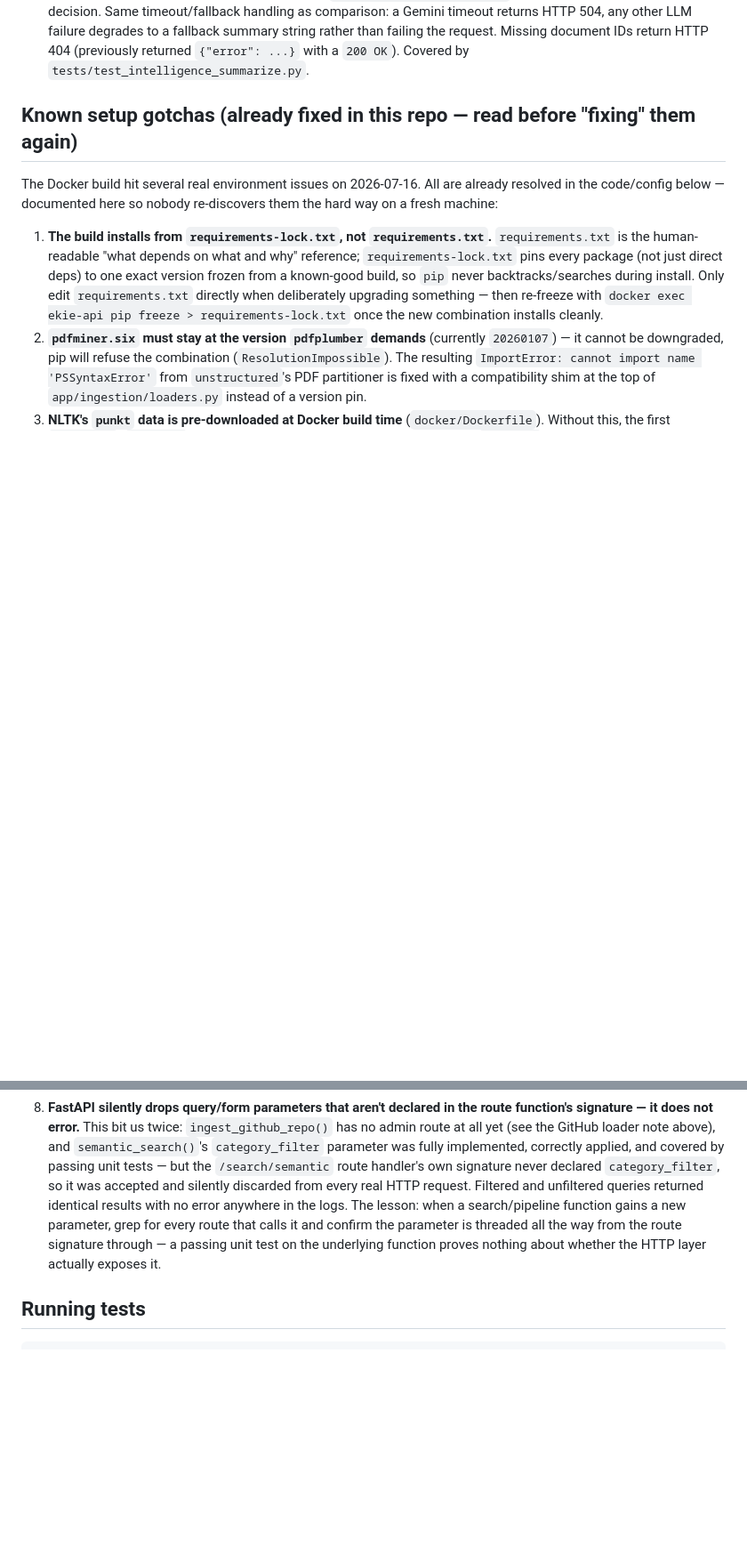
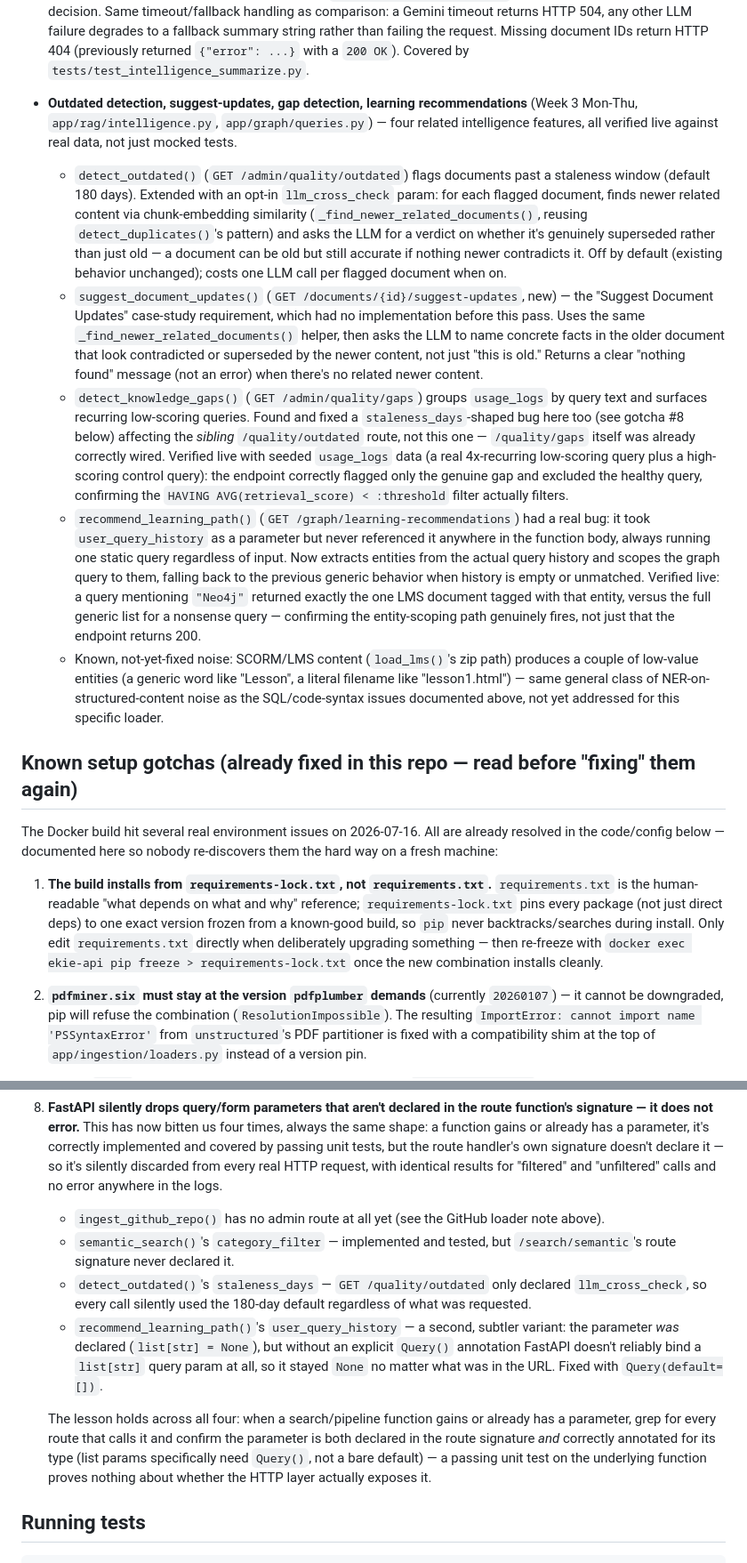
Before and after one commit to Israrkhan371/Enterprise_Knowledge_Intelligence_Engine, a Markdown page: README.md, 2 parts joined by grey strips. Shown at 89% size. GitHub-like rendering; blank space fills up the shorter version.

Commit message:
docs(readme): document Week 3 Mon-Thu work and two more param-drop bugs
- Extends gotcha #8 (FastAPI silently drops undeclared route params) with
  two more real instances found this session: staleness_days missing from
  /quality/outdated's signature, and user_query_history declared without
  Query() so FastAPI never bound the list param at all - four total
  occurrences of the same bug class now documented in one place.
- New scope-decisions section covering all four Week 3 Mon-Thu deliverables:
  - detect_outdated()'s new opt-in llm_cross_check (verifies staleness-
    flagged docs against newer related content via LLM, not just age)
  - suggest_document_updates() - new, the case-study requirement had no
    implementation before this pass
  - detect_knowledge_gaps() confirmed correct, verified live with real
    seeded usage_logs data (genuine gap flagged, healthy query excluded)
  - recommend_learning_path() bug fix - took user_query_history as a
    parameter but never used it; now actually scopes recommendations to
    entities extracted from the real query history
  - Known noise: SCORM/LMS loader produces a couple of low-value entities
    (generic words, filenames), not yet addressed

No code changes - documentation only, reflecting work already committed
in 19a7645 and the staleness_days/gap-detection-tests follow-up commit.

```diff
--- a/README.md
+++ b/README.md
@@ -405,6 +405,51 @@ mapped to each requirement.
   degrades to a fallback summary string rather than failing the request.
   Missing document IDs return HTTP 404 (previously returned `{"error": ...}`
   with a `200 OK`). Covered by `tests/test_intelligence_summarize.py`.
+- **Outdated detection, suggest-updates, gap detection, learning
+  recommendations** (Week 3 Mon-Thu, `app/rag/intelligence.py`,
+  `app/graph/queries.py`) — four related intelligence features, all
+  verified live against real data, not just mocked tests.
+  - `detect_outdated()` (`GET /admin/quality/outdated`) flags documents
+    past a staleness window (default 180 days). Extended with an opt-in
+    `llm_cross_check` param: for each flagged document, finds newer
+    related content via chunk-embedding similarity
+    (`_find_newer_related_documents()`, reusing `detect_duplicates()`'s
+    pattern) and asks the LLM for a verdict on whether it's genuinely
+    superseded rather than just old — a document can be old but still
+    accurate if nothing newer contradicts it. Off by default (existing
+    behavior unchanged); costs one LLM call per flagged document when on.
+  - `suggest_document_updates()` (`GET /documents/{id}/suggest-updates`,
+    new) — the "Suggest Document Updates" case-study requirement, which
+    had no implementation before this pass. Uses the same
+    `_find_newer_related_documents()` helper, then asks the LLM to name
+    concrete facts in the older document that look contradicted or
+    superseded by the newer content, not just "this is old." Returns a
+    clear "nothing found" message (not an error) when there's no related
+    newer content.
+  - `detect_knowledge_gaps()` (`GET /admin/quality/gaps`) groups
+    `usage_logs` by query text and surfaces recurring low-scoring queries.
+    Found and fixed a `staleness_days`-shaped bug here too (see gotcha #8
+    below) affecting the *sibling* `/quality/outdated` route, not this one
+    — `/quality/gaps` itself was already correctly wired. Verified live
+    with seeded `usage_logs` data (a real 4x-recurring low-scoring query
+    plus a high-scoring control query): the endpoint correctly flagged
+    only the genuine gap and excluded the healthy query, confirming the
+    `HAVING AVG(retrieval_score) < :threshold` filter actually filters.
+  - `recommend_learning_path()` (`GET /graph/learning-recommendations`)
+    had a real bug: it took `user_query_history` as a parameter but never
+    referenced it anywhere in the function body, always running one
+    static query regardless of input. Now extracts entities from the
+    actual query history and scopes the graph query to them, falling back
+    to the previous generic behavior when history is empty or unmatched.
+    Verified live: a query mentioning `"Neo4j"` returned exactly the one
+    LMS document tagged with that entity, versus the full generic list
+    for a nonsense query — confirming the entity-scoping path genuinely
+    fires, not just that the endpoint returns 200.
+  - Known, not-yet-fixed noise: SCORM/LMS content (`load_lms()`'s zip
+    path) produces a couple of low-value entities (a generic word like
+    "Lesson", a literal filename like "lesson1.html") — same general class
+    of NER-on-structured-content noise as the SQL/code-syntax issues
+    documented above, not yet addressed for this specific loader.
 
 ## Known setup gotchas (already fixed in this repo — read before "fixing" them again)
 
@@ -469,19 +514,31 @@ re-discovers them the hard way on a fresh machine:
    client. If you ever bump `chromadb` in `requirements-lock.txt`, bump the
    compose image tag to match in the same change.
 8. **FastAPI silently drops query/form parameters that aren't declared in
-   the route function's signature — it does not error.** This bit us
-   twice: `ingest_github_repo()` has no admin route at all yet (see the
-   GitHub loader note above), and `semantic_search()`'s `category_filter`
-   parameter was fully implemented, correctly applied, and covered by
-   passing unit tests — but the `/search/semantic` route handler's own
-   signature never declared `category_filter`, so it was accepted and
-   silently discarded from every real HTTP request. Filtered and
-   unfiltered queries returned identical results with no error anywhere in
-   the logs. The lesson: when a search/pipeline function gains a new
-   parameter, grep for every route that calls it and confirm the parameter
-   is threaded all the way from the route signature through — a passing
-   unit test on the underlying function proves nothing about whether the
-   HTTP layer actually exposes it.
+   the route function's signature — it does not error.** This has now bitten
+   us four times, always the same shape: a function gains or already has a
+   parameter, it's correctly implemented and covered by passing unit tests,
+   but the route handler's own signature doesn't declare it — so it's
+   silently discarded from every real HTTP request, with identical results
+   for "filtered" and "unfiltered" calls and no error anywhere in the logs.
+   - `ingest_github_repo()` has no admin route at all yet (see the GitHub
+     loader note above).
+   - `semantic_search()`'s `category_filter` — implemented and tested, but
+     `/search/semantic`'s route signature never declared it.
+   - `detect_outdated()`'s `staleness_days` — `GET /quality/outdated` only
+     declared `llm_cross_check`, so every call silently used the 180-day
+     default regardless of what was requested.
+   - `recommend_learning_path()`'s `user_query_history` — a second, subtler
+     variant: the parameter *was* declared (`list[str] = None`), but without
+     an explicit `Query()` annotation FastAPI doesn't reliably bind a
+     `list[str]` query param at all, so it stayed `None` no matter what was
+     in the URL. Fixed with `Query(default=[])`.
+
+   The lesson holds across all four: when a search/pipeline function gains
+   or already has a parameter, grep for every route that calls it and
+   confirm the parameter is both declared in the route signature *and*
+   correctly annotated for its type (list params specifically need
+   `Query()`, not a bare default) — a passing unit test on the underlying
+   function proves nothing about whether the HTTP layer actually exposes it.
 
 ## Running tests
 
```
